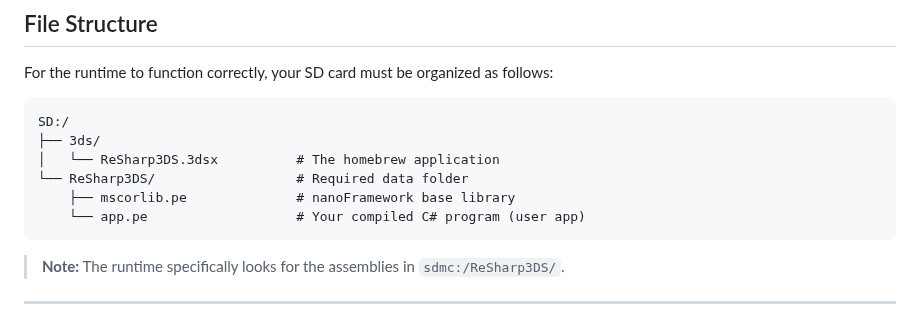
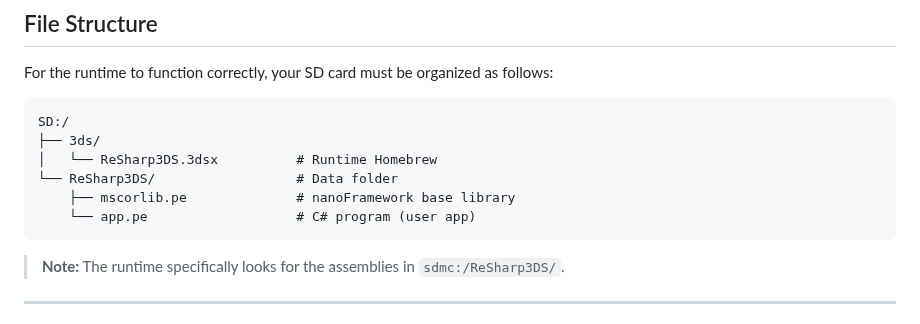
Before and after one commit to saiitanaa/ReSharp3DS, a Markdown page: README.md, the part around the change. Rendered like a GitHub page.

````diff
--- a/README.md
+++ b/README.md
@@ -51,10 +51,10 @@ For the runtime to function correctly, your SD card must be organized as follows
 ```
 SD:/
 ├── 3ds/
-│   └── ReSharp3DS.3dsx          # The homebrew application
-└── ReSharp3DS/                  # Required data folder
+│   └── ReSharp3DS.3dsx          # Runtime Homebrew
+└── ReSharp3DS/                  # Data folder
     ├── mscorlib.pe              # nanoFramework base library
-    └── app.pe                   # Your compiled C# program (user app)
+    └── app.pe                   # C# program (user app)
 ```
 
 > **Note:** The runtime specifically looks for the assemblies in `sdmc:/ReSharp3DS/`.
````
